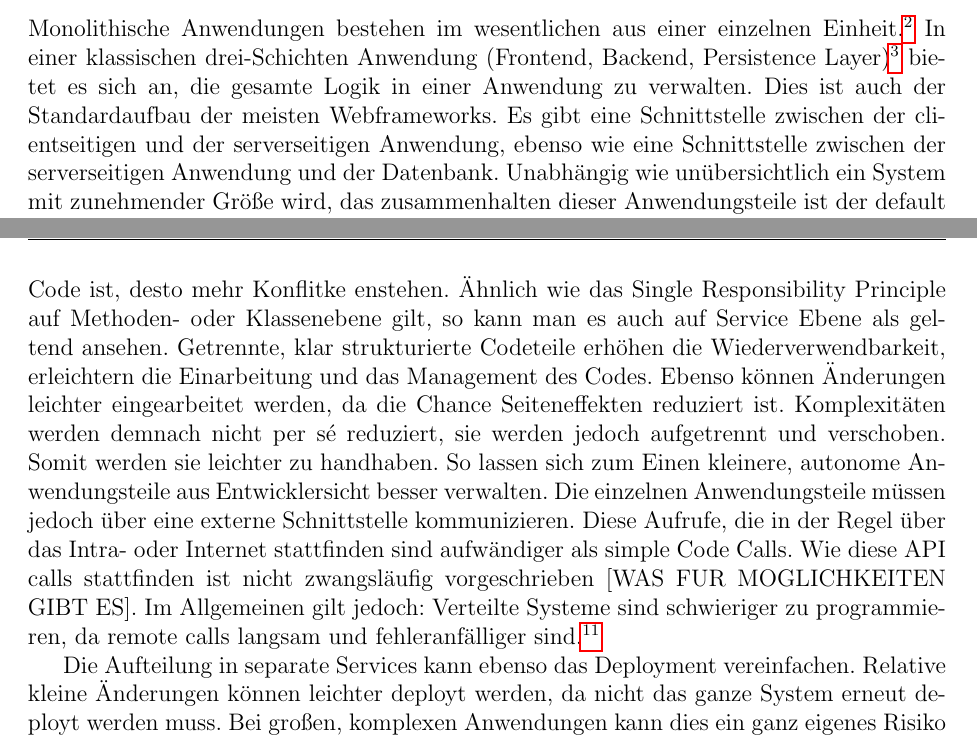
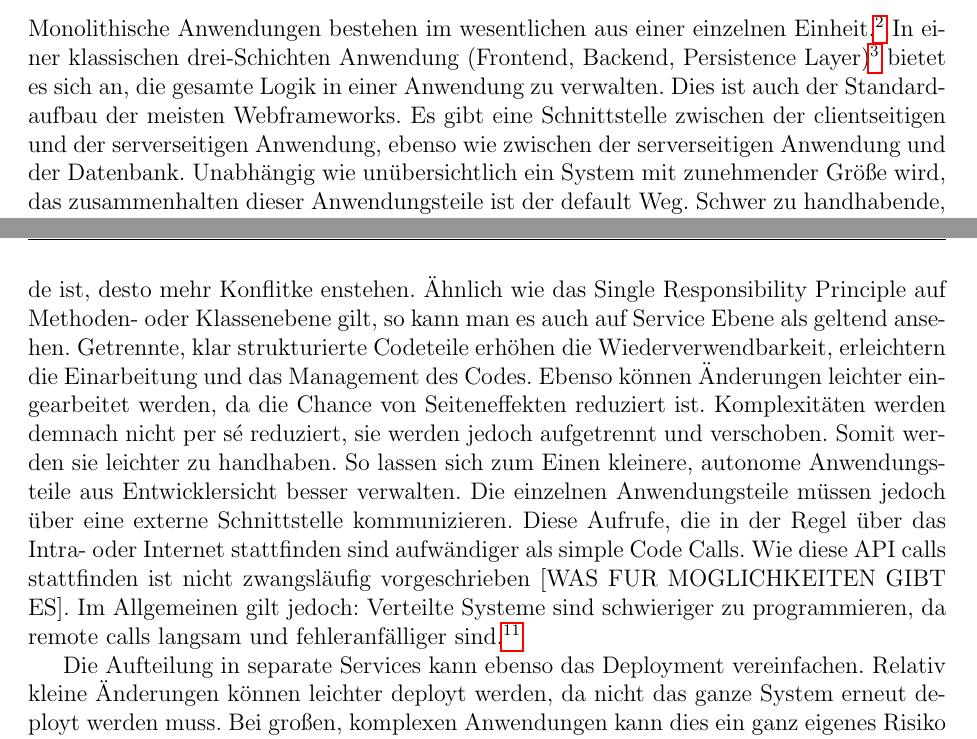
Before and after one commit to TPei/Thesis, a LaTeX book (main.tex, which reads kap_02.tex): two parts of pages 9 and 11 of 32, joined at a grey line, cut so that both start at the same text. Compiled offline with pdfLaTeX.

Commit message:
some general style changes (footer etc)

```diff
--- a/kap_02.tex
+++ b/kap_02.tex
@@ -3,7 +3,7 @@
 Entscheidend für die Microservice Architektur ist im wesentlichen die Abgrenzung zur monolithischen Anwendungsentwicklung.
 
 \section{Microservices als Werkzeug zum Management von Komplexität}
-Monolithische Anwendungen bestehen im wesentlichen aus einer einzelnen Einheit.~\footcite[vgl.][]{Fowler:Intro} In einer klassischen drei-Schichten Anwendung (Frontend, Backend, Persistence Layer)~\footcite[vgl.][]{MSDN:TTA} bietet es sich an, die gesamte Logik in einer Anwendung zu verwalten. Dies ist auch der Standardaufbau der meisten Webframeworks. Es gibt eine Schnittstelle zwischen der clientseitigen und der serverseitigen Anwendung, ebenso wie eine Schnittstelle zwischen der serverseitigen Anwendung und der Datenbank. Unabhängig wie unübersichtlich ein System mit zunehmender Größe wird, das zusammenhalten dieser Anwendungsteile ist der default Weg. Schwer zu handhabende, komplexe und große monolithische Anwendungen entstehen häufig dann, wenn bei Wachstum mit der Zeit dieser Aufbau nicht überdacht wird.~\footcite[vgl.][]{infaktuell}
+Monolithische Anwendungen bestehen im wesentlichen aus einer einzelnen Einheit.~\footcite[vgl.][]{Fowler:Intro} In einer klassischen drei-Schichten Anwendung (Frontend, Backend, Persistence Layer)~\footcite[vgl.][]{MSDN:TTA} bietet es sich an, die gesamte Logik in einer Anwendung zu verwalten. Dies ist auch der Standardaufbau der meisten Webframeworks. Es gibt eine Schnittstelle zwischen der clientseitigen und der serverseitigen Anwendung, ebenso wie zwischen der serverseitigen Anwendung und der Datenbank. Unabhängig wie unübersichtlich ein System mit zunehmender Größe wird, das zusammenhalten dieser Anwendungsteile ist der default Weg. Schwer zu handhabende, komplexe und große monolithische Anwendungen entstehen häufig dann, wenn bei Wachstum mit der Zeit dieser Aufbau nicht überdacht wird.~\footcite[vgl.][]{infaktuell}
 
 Anstatt einer großen Anwendung, deren einzelne Teile gemeinsam deployt werden, in einem gemeinsamen repository liegen und auf der Ebene der genutzten Programmiersprache kommunizieren, wird bei der Microservice Architektur die Gesamtanwendung hingegen in einzelne Teilanwendungen aufgesplittet. Diese liegen in separaten Repositories, können getrennt voneinander deployt werden und kommunizieren über externe Schnittstellen. Diese separaten Teilanwendungen sind meist anhand von Aufgabengebieten getrennt und identifiziert. Die Trennung nach Single Responsibility Principle~\footcite[vgl.][Seite 108]{Martin:SRP} wird hier von der Ebene des Codes in die Ebene der Gesamtarchitektur gehoben.
 
@@ -15,10 +15,10 @@ Service-Oriented Architecture (SOA) hat sich ebenfalls entwickelt, um die Proble
 
 \section{Herausforderungen und Potentiale von Microservices}
 Wie jeder Architekturstil bieten auch Microservices sowohl Vorzüge, als auch ganz eigene Kosten.~\footcite[vgl.][]{Fowler:Guide}
-Zum Einen der Punkt separater, klar strukturierter Codebases. Diese verschaffen einen besseren Überblick, sodass sich Entwickler leichter in ein Aufgabe einarbeiten können ohne sich durch irrelevante Codeteile arbeiten zu müssen. Gerade in größeren Teams ist dies von großem Vorteil. Je mehr parallel an voneinander abhängigen Codeteilen gearbeitet wird, desto mehr merge Konflikte entstehen. Auch wenn die eigentlichen Aufgaben komplett voneinander getrennt sind, kommt es häufig zu Konflikten. Je vermischter der Code ist, desto mehr Konflitke enstehen. Ähnlich wie das Single Responsibility Principle auf Methoden- oder Klassenebene gilt, so kann man es auch auf Service Ebene als geltend ansehen. Getrennte, klar strukturierte Codeteile erhöhen die Wiederverwendbarkeit, erleichtern die Einarbeitung und das Management des Codes. Ebenso können Änderungen leichter eingearbeitet werden, da die Chance Seiteneffekten reduziert ist. Komplexitäten werden demnach nicht per sé reduziert, sie werden jedoch aufgetrennt und verschoben. Somit werden sie leichter zu handhaben.
+Zum Einen der Punkt separater, klar strukturierter Codebases. Diese verschaffen einen besseren Überblick, sodass sich Entwickler leichter in ein Aufgabe einarbeiten können ohne sich durch irrelevante Codeteile arbeiten zu müssen. Gerade in größeren Teams ist dies von großem Vorteil. Je mehr parallel an voneinander abhängigen Codeteilen gearbeitet wird, desto mehr merge Konflikte entstehen. Auch wenn die eigentlichen Aufgaben komplett voneinander getrennt sind, kommt es häufig zu Konflikten. Je vermischter der Code ist, desto mehr Konflitke enstehen. Ähnlich wie das Single Responsibility Principle auf Methoden- oder Klassenebene gilt, so kann man es auch auf Service Ebene als geltend ansehen. Getrennte, klar strukturierte Codeteile erhöhen die Wiederverwendbarkeit, erleichtern die Einarbeitung und das Management des Codes. Ebenso können Änderungen leichter eingearbeitet werden, da die Chance von Seiteneffekten reduziert ist. Komplexitäten werden demnach nicht per sé reduziert, sie werden jedoch aufgetrennt und verschoben. Somit werden sie leichter zu handhaben.
 So lassen sich zum Einen kleinere, autonome Anwendungsteile aus Entwicklersicht besser verwalten. Die einzelnen Anwendungsteile müssen jedoch über eine externe Schnittstelle kommunizieren. Diese Aufrufe, die in der Regel über das Intra- oder Internet stattfinden sind aufwändiger als simple Code Calls. Wie diese API calls stattfinden ist nicht zwangsläufig vorgeschrieben [WAS FUR MOGLICHKEITEN GIBT ES]. Im Allgemeinen gilt jedoch: Verteilte Systeme sind schwieriger zu programmieren, da remote calls langsam und fehleranfälliger sind.~\footcite[vgl.][]{Fowler:Guide}
 
-Die Aufteilung in separate Services kann ebenso das Deployment vereinfachen. Relative kleine Änderungen können leichter deployt werden, da nicht das ganze System erneut deployt werden muss. Bei großen, komplexen Anwendungen kann dies ein ganz eigenes Risiko bilden. Ist das Deployment einer Anwendung riskoreich, wird im Allgemeinen seltener deployt. Features werden erst später deployt, doch mit wachsenden Unterschieden zwischen Deployments, wächst auch das Risiko von Fehlern.~\footcite[vgl.][Seite 6]{newman2015building}
+Die Aufteilung in separate Services kann ebenso das Deployment vereinfachen. Relativ kleine Änderungen können leichter deployt werden, da nicht das ganze System erneut deployt werden muss. Bei großen, komplexen Anwendungen kann dies ein ganz eigenes Risiko bilden. Ist das Deployment einer Anwendung riskoreich, wird im Allgemeinen seltener deployt. Features werden erst später deployt, doch mit wachsenden Unterschieden zwischen Deployments, wächst auch das Risiko von Fehlern.~\footcite[vgl.][Seite 6]{newman2015building}
 Separate Deploys von Microservices machen die Versionsverwaltung von diesen jedoch um so wichtiger~\footcite[vgl.][Seite 62]{newman2015building}~\footcite[vgl.][]{Vergleichsartikel}. Breaking Changes können nicht einfach deployt werden und da gleichzeitige Deploys verschiedener, mit einander kommunizierender Services nicht möglich sind, müssen diese Deploys schrittweise und kontrolliert durchgeführt werden: Zunächst muss der Service um eine neue Version erweitert werden, die alte Schnittstelle darf hierbei nicht verändert werden. Meist werden hierzu API Versionen genutzt. So kann die erste Schnittstelle über die URL
 
 \begin{lstlisting}[language=Ruby]
--- a/main.tex
+++ b/main.tex
@@ -39,8 +39,8 @@
 \lhead[\fancyplain{}{\bfseries\thepage}]%
     {\fancyplain{}{\bfseries\rightmark}}
 \rhead[\fancyplain{}{\bfseries\leftmark}]%
-    {\fancyplain{}{\bfseries\thepage}}
 \cfoot{}
+\rfoot{\fancyplain{}{\bfseries\thepage}}
 
 
 %%%%%%%%%%%%%%%%%%%%%%%%%%%%%%%%%%%%%%%%%%%%%%%%%%%%%
```
